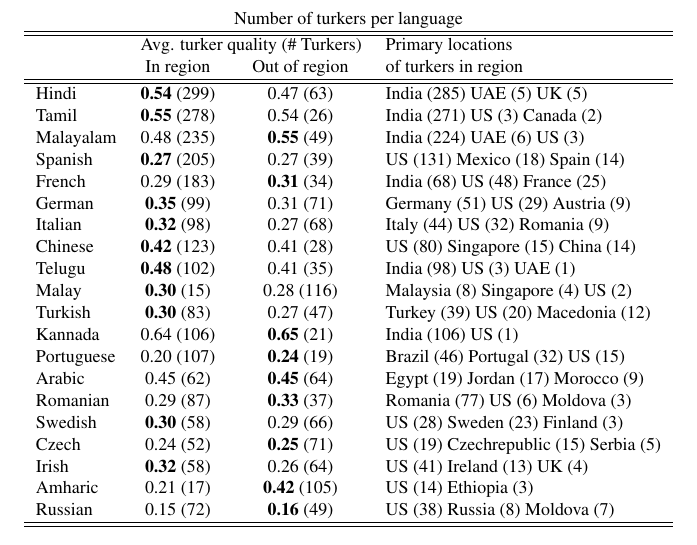
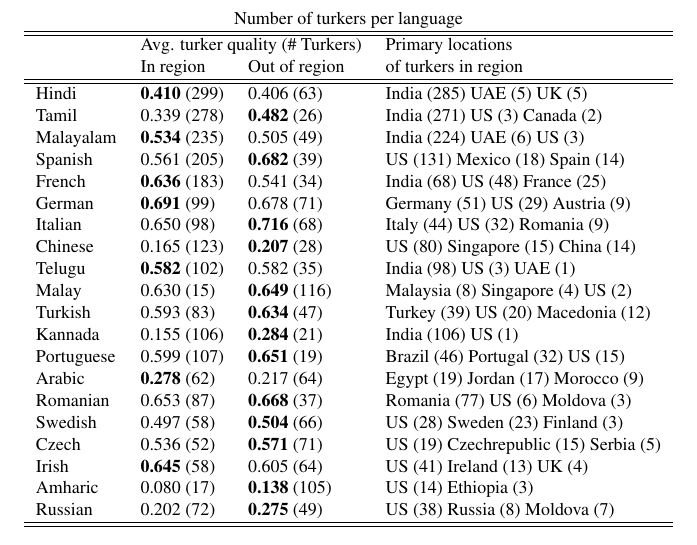
Before and after one commit to epavlick/turker-demographics, a LaTeX paper (writeup/paper.tex, which reads writeup/summary.tex): part of page 7 of 11, cut so that both start at the same text. Compiled offline with pdfLaTeX.

Commit message:
new quality scores

```diff
--- a/writeup/summary.tex
+++ b/writeup/summary.tex
@@ -1,31 +1,31 @@
 \begin{figure}[h]
 \footnotesize
-\begin{tabular}{lccl}
+\begin{tabular}{llll}
 \multicolumn{4}{c}{Number of turkers per language}\\
 \hline\hline
 &\multicolumn{2}{c}{Avg. turker quality (\# Turkers)}&Primary locations\\
 &In region&Out of region&of turkers in region\\
 \hline\hline
-Hindi&\textbf{0.54} (299)&0.47 (63)&India (285) UAE (5) UK (5) \\
-Tamil&\textbf{0.55} (278)&0.54 (26)&India (271) US (3) Canada (2) \\
-Malayalam&0.48 (235) &\textbf{0.55} (49)&India (224) UAE (6) US (3) \\
-Spanish&\textbf{0.27} (205)&0.27 (39)&US (131) Mexico (18) Spain (14) \\
-French&0.29 (183) &\textbf{0.31} (34)&India (68) US (48) France (25) \\
-German&\textbf{0.35} (99)&0.31 (71)&Germany (51) US (29) Austria (9) \\
-Italian&\textbf{0.32} (98)&0.27 (68)&Italy (44) US (32) Romania (9) \\
-Chinese&\textbf{0.42} (123)&0.41 (28)&US (80) Singapore (15) China (14) \\
-Telugu&\textbf{0.48} (102)&0.41 (35)&India (98) US (3) UAE (1) \\
-Malay&\textbf{0.30} (15)&0.28 (116)&Malaysia (8) Singapore (4) US (2) \\
-Turkish&\textbf{0.30} (83)&0.27 (47)&Turkey (39) US (20) Macedonia (12) \\
-Kannada&0.64 (106) &\textbf{0.65} (21)&India (106) US (1) \\
-Portuguese&0.20 (107) &\textbf{0.24} (19)&Brazil (46) Portugal (32) US (15) \\
-Arabic&0.45 (62) &\textbf{0.45} (64)&Egypt (19) Jordan (17) Morocco (9) \\
-Romanian&0.29 (87) &\textbf{0.33} (37)&Romania (77) US (6) Moldova (3) \\
-Swedish&\textbf{0.30} (58)&0.29 (66)&US (28) Sweden (23) Finland (3) \\
-Czech&0.24 (52) &\textbf{0.25} (71)&US (19) Czechrepublic (15) Serbia (5) \\
-Irish&\textbf{0.32} (58)&0.26 (64)&US (41) Ireland (13) UK (4) \\
-Amharic&0.21 (17) &\textbf{0.42} (105)&US (14) Ethiopia (3) \\
-Russian&0.15 (72) &\textbf{0.16} (49)&US (38) Russia (8) Moldova (7) \\
+Hindi&\textbf{0.410} (299)&0.406 (63)&India (285) UAE (5) UK (5) \\
+Tamil&0.339 (278) &\textbf{0.482} (26)&India (271) US (3) Canada (2) \\
+Malayalam&\textbf{0.534} (235)&0.505 (49)&India (224) UAE (6) US (3) \\
+Spanish&0.561 (205) &\textbf{0.682} (39)&US (131) Mexico (18) Spain (14) \\
+French&\textbf{0.636} (183)&0.541 (34)&India (68) US (48) France (25) \\
+German&\textbf{0.691} (99)&0.678 (71)&Germany (51) US (29) Austria (9) \\
+Italian&0.650 (98) &\textbf{0.716} (68)&Italy (44) US (32) Romania (9) \\
+Chinese&0.165 (123) &\textbf{0.207} (28)&US (80) Singapore (15) China (14) \\
+Telugu&\textbf{0.582} (102)&0.582 (35)&India (98) US (3) UAE (1) \\
+Malay&0.630 (15) &\textbf{0.649} (116)&Malaysia (8) Singapore (4) US (2) \\
+Turkish&0.593 (83) &\textbf{0.634} (47)&Turkey (39) US (20) Macedonia (12) \\
+Kannada&0.155 (106) &\textbf{0.284} (21)&India (106) US (1) \\
+Portuguese&0.599 (107) &\textbf{0.651} (19)&Brazil (46) Portugal (32) US (15) \\
+Arabic&\textbf{0.278} (62)&0.217 (64)&Egypt (19) Jordan (17) Morocco (9) \\
+Romanian&0.653 (87) &\textbf{0.668} (37)&Romania (77) US (6) Moldova (3) \\
+Swedish&0.497 (58) &\textbf{0.504} (66)&US (28) Sweden (23) Finland (3) \\
+Czech&0.536 (52) &\textbf{0.571} (71)&US (19) Czechrepublic (15) Serbia (5) \\
+Irish&\textbf{0.645} (58)&0.605 (64)&US (41) Ireland (13) UK (4) \\
+Amharic&0.080 (17) &\textbf{0.138} (105)&US (14) Ethiopia (3) \\
+Russian&0.202 (72) &\textbf{0.275} (49)&US (38) Russia (8) Moldova (7) \\
 \hline\hline
 \end{tabular}
 \end{figure}
```
Also changed, not shown: writeup/paper.tex (+2 -3 lines).
